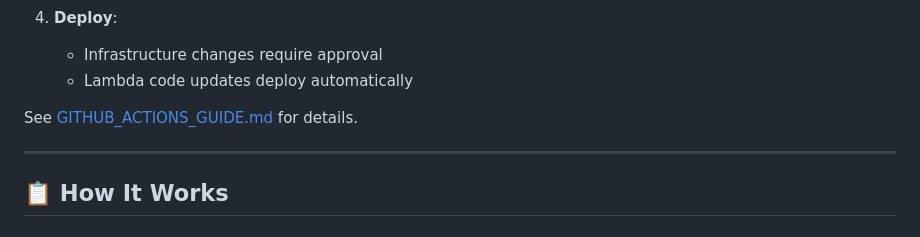
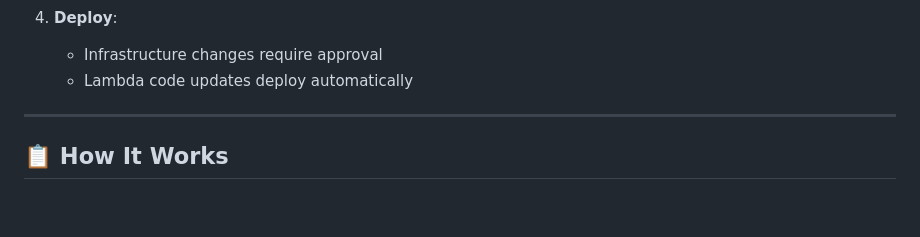
Before and after one commit to ameer-sk1401/CostGuardian_terraform, a Markdown page: Readme.md, the part around the change. Rendered like a GitHub page; blank space fills up the shorter version.

Commit message:
Remove GitHub Actions guide reference from README
Updated the README to remove reference to GitHub Actions guide.

```diff
--- a/Readme.md
+++ b/Readme.md
@@ -210,7 +210,7 @@ For automated deployments:
    - Infrastructure changes require approval
    - Lambda code updates deploy automatically
 
-See [GITHUB_ACTIONS_GUIDE.md](GITHUB_ACTIONS_GUIDE.md) for details.
+
 
 ---
 
```
